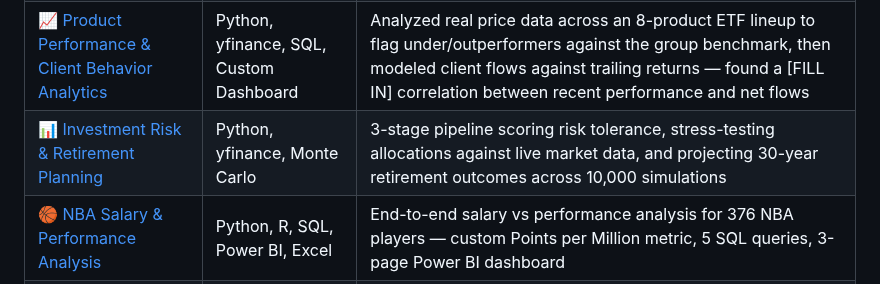
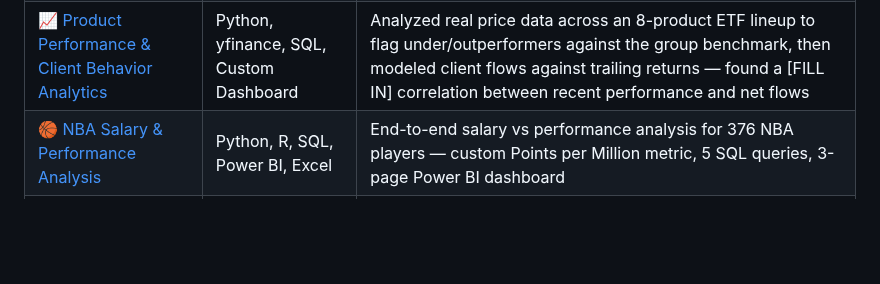
Before and after one commit to NikolasZeiner/NikolasZeiner, a Markdown page: README.md, the part around the change. Drawn GitHub-style; blank space fills up the shorter version.

```diff
--- a/README.md
+++ b/README.md
@@ -27,7 +27,6 @@ Building end-to-end analytics solutions in Python, SQL, R, Power BI, Tableau, Al
 | [🧾 Automated Expense Report Review](https://github.com/NikolasZeiner/alteryx-expense-review) | Alteryx, Excel | Alteryx workflow that checks 408 expense lines against company policy, flags over-limit and missing-receipt items with the reason, and catches duplicate submissions — narrowed manual review to 64 lines (16%) and found 8 duplicates |
 | [🏗️ Construction Project Controls Report](https://github.com/NikolasZeiner/sonoran-fab-project-controls) | SQL Server, Power BI Report Builder, Python | Paginated weekly status report for a simulated semiconductor fab build, with SQL Server views calculating CPI, SPI, and EAC across 5 site areas — flagged a $4.6M projected overrun and $4.3M in at-risk orders from a supplier with a 94% on-time record |
 | [📈 Product Performance & Client Behavior Analytics](https://github.com/NikolasZeiner/Product-Performance-Client-Behavior-Analytics) | Python, yfinance, SQL, Custom Dashboard | Analyzed real price data across an 8-product ETF lineup to flag under/outperformers against the group benchmark, then modeled client flows against trailing returns — found a [FILL IN] correlation between recent performance and net flows |
-| [📊 Investment Risk & Retirement Planning](https://github.com/NikolasZeiner/InvestmentRiskRetirementPlanning) | Python, yfinance, Monte Carlo | 3-stage pipeline scoring risk tolerance, stress-testing allocations against live market data, and projecting 30-year retirement outcomes across 10,000 simulations |
 | [🏀 NBA Salary & Performance Analysis](https://github.com/NikolasZeiner/NBA-Salary-Analysis) | Python, R, SQL, Power BI, Excel | End-to-end salary vs performance analysis for 376 NBA players — custom Points per Million metric, 5 SQL queries, 3-page Power BI dashboard |
 | [🏠 Phoenix Metro Real Estate](https://github.com/NikolasZeiner/PhoenixRealEstateAnalysis) | R, Tableau | Regression model on 5,000 home sales across 12 Phoenix neighborhoods — Paradise Valley median price ($1.31M) is about 3.1x that of Avondale and Glendale |
 | [📦 Supply Chain Performance & Risk](https://github.com/NikolasZeiner/Supply-Chain-Analytics) | Python, SQL, Power BI | 1,000 purchase orders across 5 suppliers — SupplierC at 49.3% on-time rate with $3.1M spend at risk. 5 SQL queries, 2-page Power BI dashboard |
```
